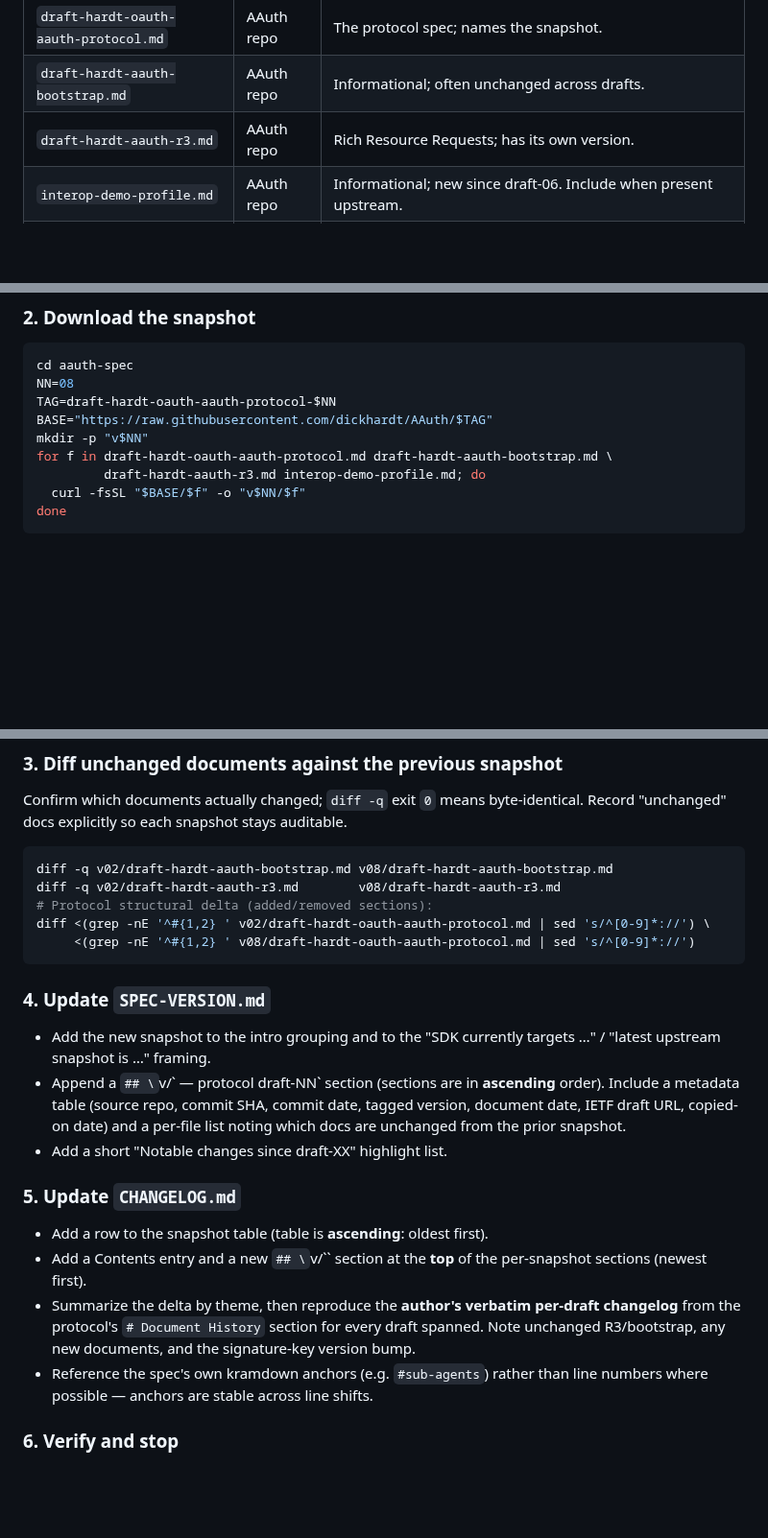
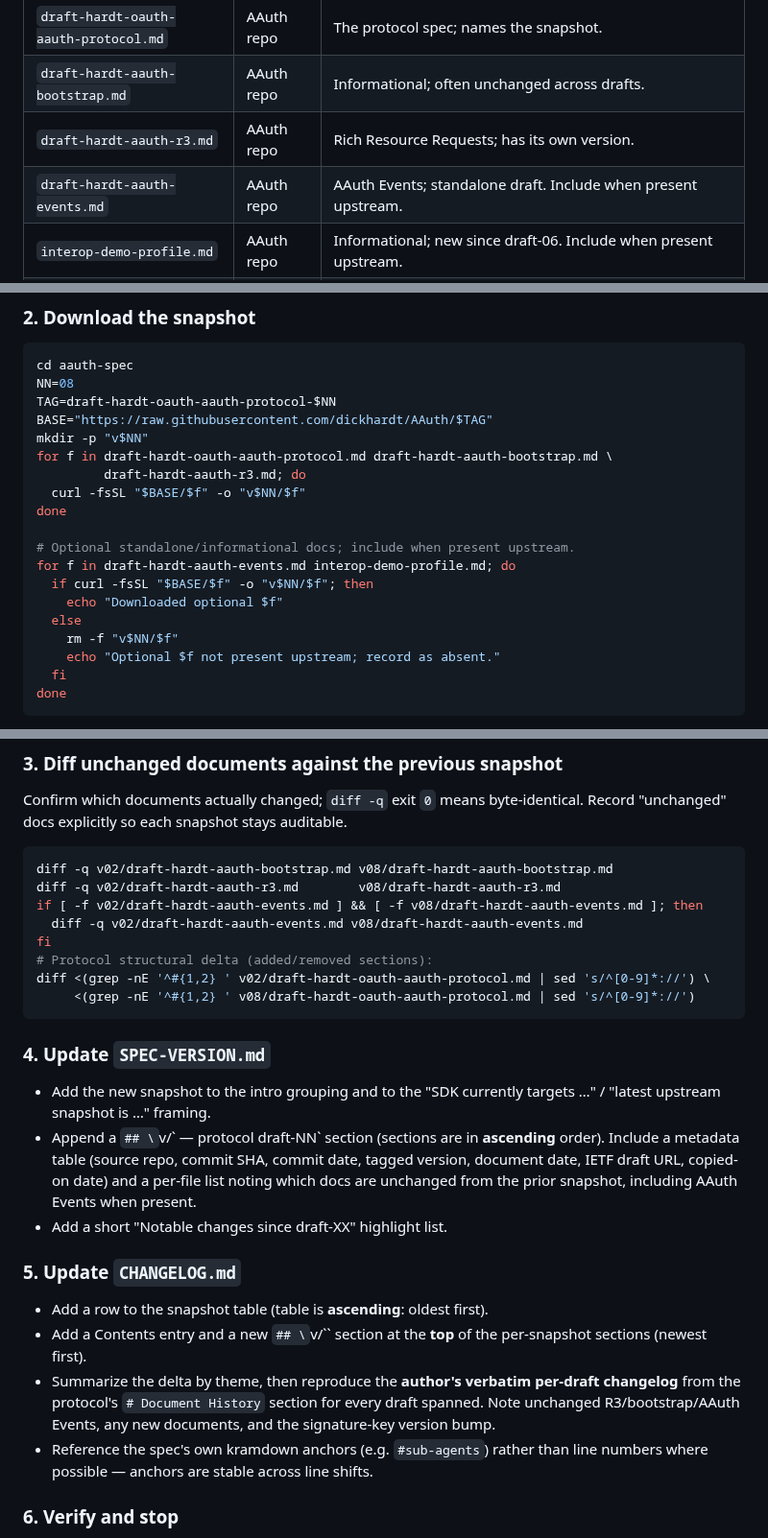
Before and after one commit to aauth-dev/dotnet-samples, a Markdown page: .github/instructions/update-spec.instructions.md, 3 parts joined by grey strips. Shown at 96% size. Rendered like a GitHub page; blank space fills up the shorter version.

Commit message:
docs(spec): track AAuth Events draft in update workflow
Co-authored-by: Copilot <223556219+Copilot@users.noreply.github.com>

Copilot-Session: 40fd3f5f-2525-470a-bad7-831cdaa6b7dc

````diff
--- a/.github/instructions/update-spec.instructions.md
+++ b/.github/instructions/update-spec.instructions.md
@@ -42,6 +42,7 @@ Each `v<NN>/` snapshot contains:
 | `draft-hardt-oauth-aauth-protocol.md` | AAuth repo | The protocol spec; names the snapshot. |
 | `draft-hardt-aauth-bootstrap.md` | AAuth repo | Informational; often unchanged across drafts. |
 | `draft-hardt-aauth-r3.md` | AAuth repo | Rich Resource Requests; has its own version. |
+| `draft-hardt-aauth-events.md` | AAuth repo | AAuth Events; standalone draft. Include when present upstream. |
 | `interop-demo-profile.md` | AAuth repo | Informational; new since draft-06. Include when present upstream. |
 | `draft-hardt-httpbis-signature-key-<NN>.txt` | IETF archive | Lives in the separate `dickhardt/signature-key` repo; vendor the IETF `.txt` at the version the protocol references. |
 
@@ -75,8 +76,18 @@ TAG=draft-hardt-oauth-aauth-protocol-$NN
 BASE="https://raw.githubusercontent.com/dickhardt/AAuth/$TAG"
 mkdir -p "v$NN"
 for f in draft-hardt-oauth-aauth-protocol.md draft-hardt-aauth-bootstrap.md \
-         draft-hardt-aauth-r3.md interop-demo-profile.md; do
+         draft-hardt-aauth-r3.md; do
   curl -fsSL "$BASE/$f" -o "v$NN/$f"
+done
+
+# Optional standalone/informational docs; include when present upstream.
+for f in draft-hardt-aauth-events.md interop-demo-profile.md; do
+  if curl -fsSL "$BASE/$f" -o "v$NN/$f"; then
+    echo "Downloaded optional $f"
+  else
+    rm -f "v$NN/$f"
+    echo "Optional $f not present upstream; record as absent."
+  fi
 done
 ```
 
@@ -98,6 +109,9 @@ Record "unchanged" docs explicitly so each snapshot stays auditable.
 ```bash
 diff -q v02/draft-hardt-aauth-bootstrap.md v08/draft-hardt-aauth-bootstrap.md
 diff -q v02/draft-hardt-aauth-r3.md        v08/draft-hardt-aauth-r3.md
+if [ -f v02/draft-hardt-aauth-events.md ] && [ -f v08/draft-hardt-aauth-events.md ]; then
+  diff -q v02/draft-hardt-aauth-events.md v08/draft-hardt-aauth-events.md
+fi
 # Protocol structural delta (added/removed sections):
 diff <(grep -nE '^#{1,2} ' v02/draft-hardt-oauth-aauth-protocol.md | sed 's/^[0-9]*://') \
      <(grep -nE '^#{1,2} ' v08/draft-hardt-oauth-aauth-protocol.md | sed 's/^[0-9]*://')
@@ -110,7 +124,8 @@ diff <(grep -nE '^#{1,2} ' v02/draft-hardt-oauth-aauth-protocol.md | sed 's/^[0-
 - Append a `## \`v<NN>/\` — protocol draft-NN` section (sections are in **ascending**
   order). Include a metadata table (source repo, commit SHA, commit date, tagged
   version, document date, IETF draft URL, copied-on date) and a per-file list
-  noting which docs are unchanged from the prior snapshot.
+  noting which docs are unchanged from the prior snapshot, including AAuth Events
+  when present.
 - Add a short "Notable changes since draft-XX" highlight list.
 
 ### 5. Update `CHANGELOG.md`
@@ -120,7 +135,7 @@ diff <(grep -nE '^#{1,2} ' v02/draft-hardt-oauth-aauth-protocol.md | sed 's/^[0-
   per-snapshot sections (newest first).
 - Summarize the delta by theme, then reproduce the **author's verbatim per-draft
   changelog** from the protocol's `# Document History` section for every draft
-  spanned. Note unchanged R3/bootstrap, any new documents, and the
+  spanned. Note unchanged R3/bootstrap/AAuth Events, any new documents, and the
   signature-key version bump.
 - Reference the spec's own kramdown anchors (e.g. `#sub-agents`) rather than line
   numbers where possible — anchors are stable across line shifts.
````
Also changed, not shown: other parts of .github/instructions/update-spec.instructions.md (+1 -0 lines).
